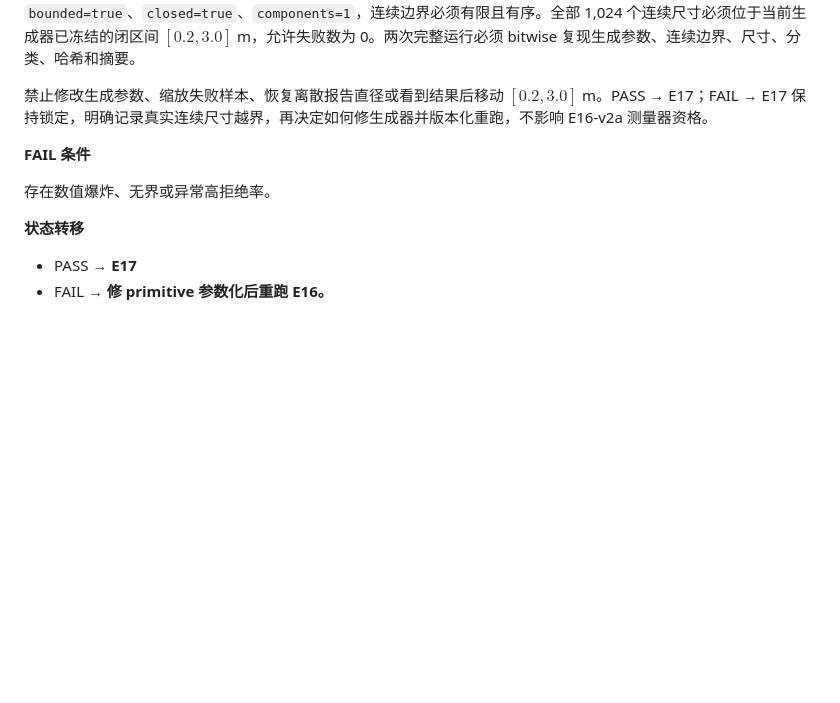
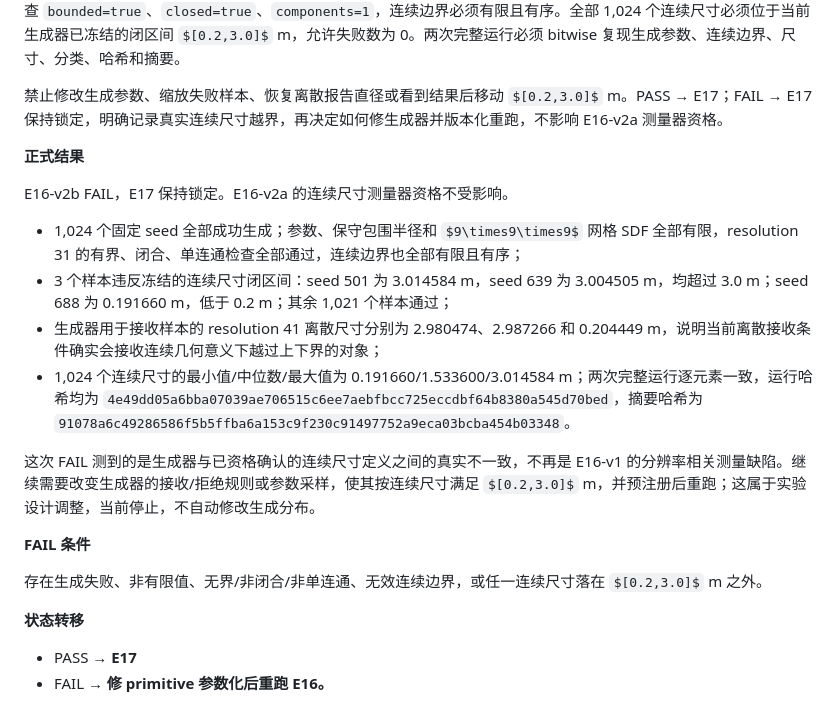
Before and after one commit to JasonGao1010/Anomaly, a Markdown page: AJAE实验执行状态机.md, the part around the change. Drawn GitHub-style; some formulas as TeX source; blank space fills up the shorter version.

Commit message:
Record E16 v2b continuous size failure

```diff
--- a/AJAE实验执行状态机.md
+++ b/AJAE实验执行状态机.md
@@ -1472,9 +1472,20 @@ E16-v2a PASS，解锁 E16-v2b；E17 继续锁定。首次测量器实现的 FAIL
 
 禁止修改生成参数、缩放失败样本、恢复离散报告直径或看到结果后移动 $[0.2,3.0]$ m。PASS → E17；FAIL → E17 保持锁定，明确记录真实连续尺寸越界，再决定如何修生成器并版本化重跑，不影响 E16-v2a 测量器资格。
 
-**FAIL 条件**
-
-存在数值爆炸、无界或异常高拒绝率。
+**正式结果**
+
+E16-v2b FAIL，E17 保持锁定。E16-v2a 的连续尺寸测量器资格不受影响。
+
+- 1,024 个固定 seed 全部成功生成；参数、保守包围半径和 $9\times9\times9$ 网格 SDF 全部有限，resolution 31 的有界、闭合、单连通检查全部通过，连续边界也全部有限且有序；
+- 3 个样本违反冻结的连续尺寸闭区间：seed 501 为 3.014584 m，seed 639 为 3.004505 m，均超过 3.0 m；seed 688 为 0.191660 m，低于 0.2 m；其余 1,021 个样本通过；
+- 生成器用于接收样本的 resolution 41 离散尺寸分别为 2.980474、2.987266 和 0.204449 m，说明当前离散接收条件确实会接收连续几何意义下越过上下界的对象；
+- 1,024 个连续尺寸的最小值/中位数/最大值为 0.191660/1.533600/3.014584 m；两次完整运行逐元素一致，运行哈希均为 `4e49dd05a6bba07039ae706515c6ee7aebfbcc725eccdbf64b8380a545d70bed`，摘要哈希为 `91078a6c49286586f5b5ffba6a153c9f230c91497752a9eca03bcba454b03348`。
+
+这次 FAIL 测到的是生成器与已资格确认的连续尺寸定义之间的真实不一致，不再是 E16-v1 的分辨率相关测量缺陷。继续需要改变生成器的接收/拒绝规则或参数采样，使其按连续尺寸满足 $[0.2,3.0]$ m，并预注册后重跑；这属于实验设计调整，当前停止，不自动修改生成分布。
+
+**FAIL 条件**
+
+存在生成失败、非有限值、无界/非闭合/非单连通、无效连续边界，或任一连续尺寸落在 $[0.2,3.0]$ m 之外。
 
 **状态转移**
 
```
